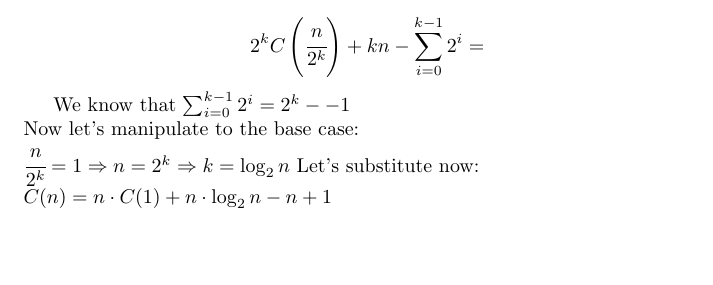
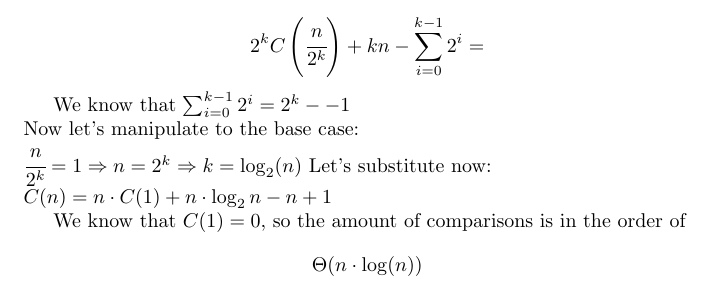
Before and after one commit to MasterCruelty/C-Go-Algorithms, a LaTeX document (Algorithm_theory.tex): part of page 8 of 8, cut so that both start at the same text, the shorter picture padded with empty space. Compiled offline with pdfLaTeX.

Commit message:
dem mergesort compare done

```diff
--- a/Algorithm_theory.tex
+++ b/Algorithm_theory.tex
@@ -354,10 +354,10 @@ $$2^kC\left(\cfrac{n}{2^k}\right) + kn - \sum_{i=0}^{k-1}2^i=$$
 
 We know that $\sum_{i=0}^{k-1}2^i = 2^k - -1$ \\
 Now let's manipulate to the base case:\\
-$\cfrac{n}{2^k} = 1 \Rightarrow n = 2^k \Rightarrow k = \log_2{n}$
+$\cfrac{n}{2^k} = 1 \Rightarrow n = 2^k \Rightarrow k = \log_2(n)$
 Let's substitute now:\\
 $C(n) = n\cdot C(1) + n\cdot\log_2{n} - n + 1 $
 
-
+We know that $C(1) = 0$, so the amount of comparisons is in the order of $$\Theta(n\cdot\log(n))$$
 
 \end{document}
```
Also changed, not shown: Algorithm_theory.pdf.
